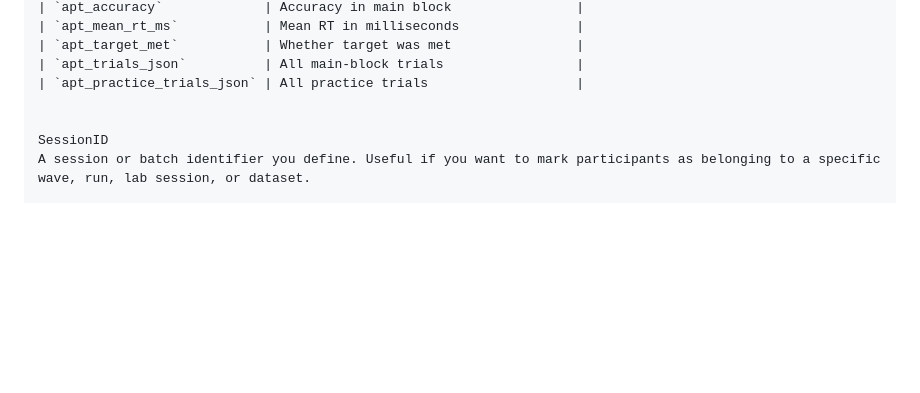
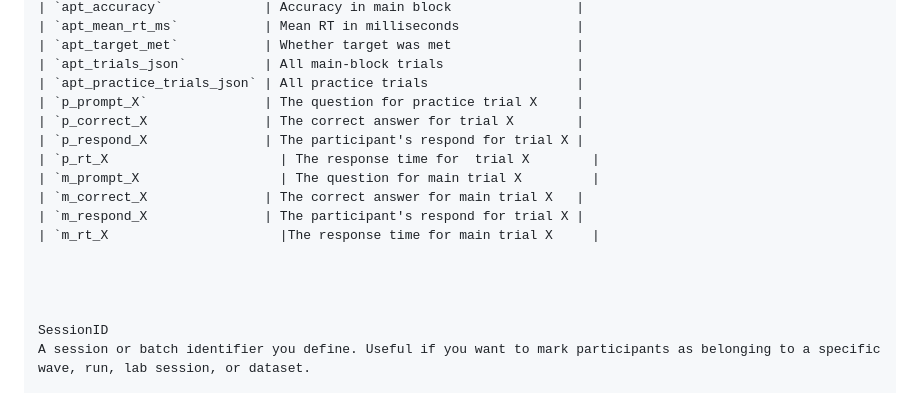
Before and after one commit to MarcianoLab/serial-performances-math-competition-experiment, a Markdown page: qualtrics-embed-example.md, the part around one of its changes. Drawn GitHub-style; blank space fills up the shorter version.

```diff
--- a/qualtrics-embed-example.md
+++ b/qualtrics-embed-example.md
@@ -168,6 +168,16 @@ Qualtrics.SurveyEngine.addOnload(function () {
 | `apt_target_met`           | Whether target was met                |
 | `apt_trials_json`          | All main-block trials                 |
 | `apt_practice_trials_json` | All practice trials                   |
+| `p_prompt_X`	             | The question for practice trial X     |
+| `p_correct_X	             | The correct answer for trial X        |
+| `p_respond_X	             | The participant's respond for trial X |
+| `p_rt_X	                   | The response time for  trial X        |
+| `m_prompt_X	               | The question for main trial X         |
+| `m_correct_X	             | The correct answer for main trial X   |
+| `m_respond_X	             | The participant's respond for trial X |
+| `m_rt_X	                   |The response time for main trial X     |
+
+
 
 
 SessionID
```
Also changed, not shown: other parts of qualtrics-embed-example.md (+3 -0 lines).
